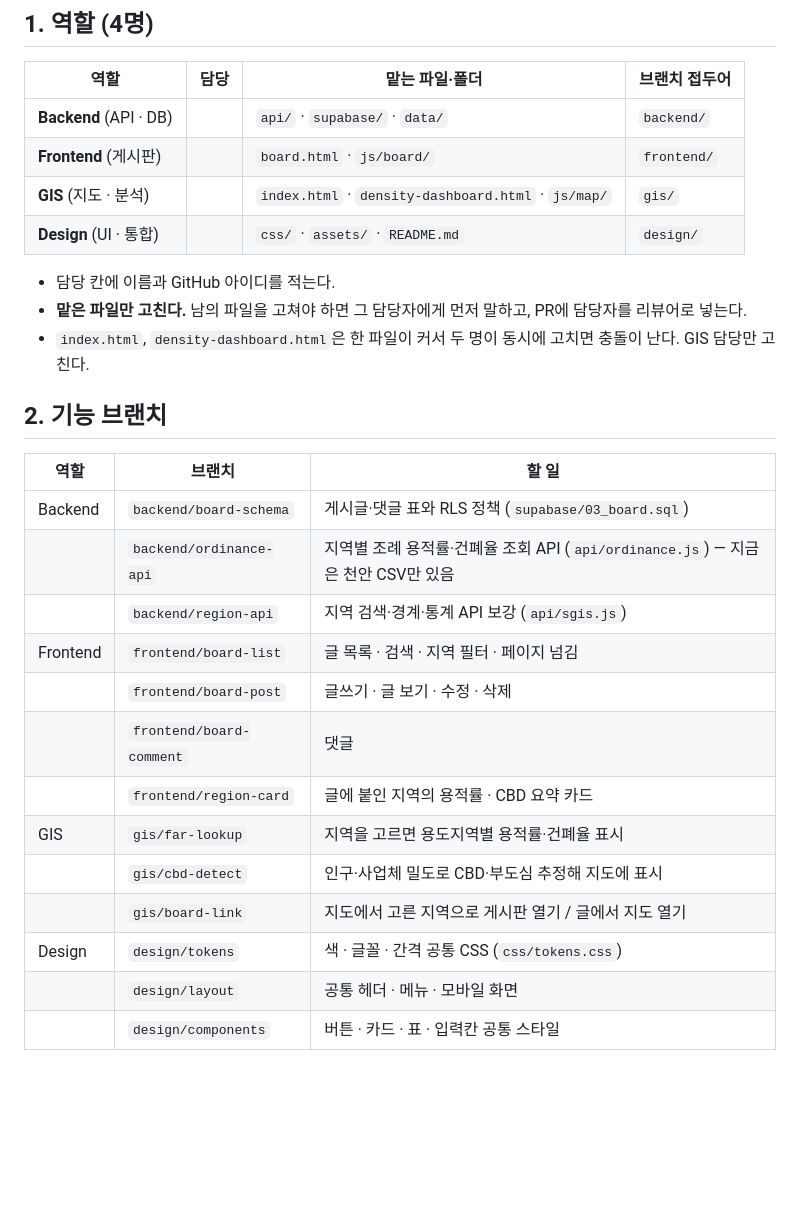
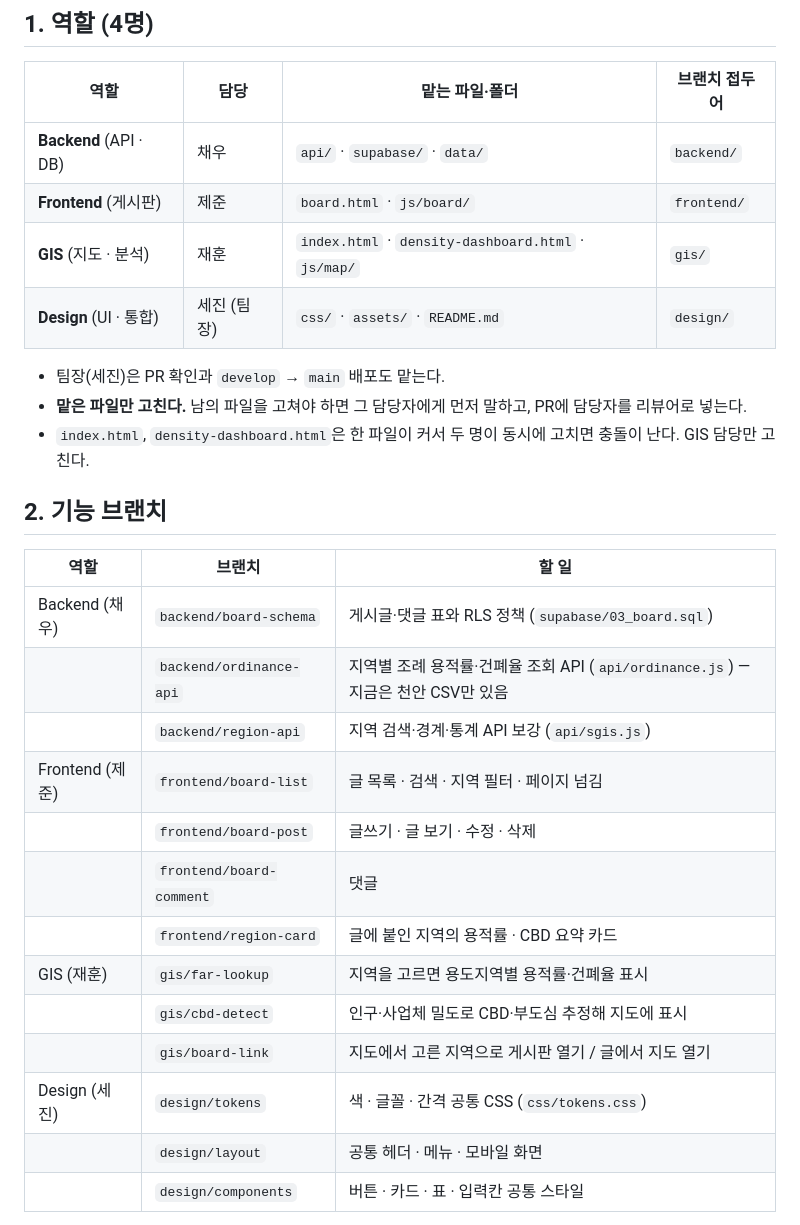
Before and after one commit to chaewoo123/444, a Markdown page: CONTRIBUTING.md, the part around the change. Rendered like a GitHub page; blank space fills up the shorter version.

Commit message:
역할별 담당자 배정 (채우·제준·재훈·세진)
Co-Authored-By: Claude Opus 5.5 <noreply@anthropic.com>

```diff
--- a/CONTRIBUTING.md
+++ b/CONTRIBUTING.md
@@ -6,12 +6,12 @@
 
 | 역할 | 담당 | 맡는 파일·폴더 | 브랜치 접두어 |
 |---|---|---|---|
-| **Backend** (API · DB) | | `api/` · `supabase/` · `data/` | `backend/` |
-| **Frontend** (게시판) | | `board.html` · `js/board/` | `frontend/` |
-| **GIS** (지도 · 분석) | | `index.html` · `density-dashboard.html` · `js/map/` | `gis/` |
-| **Design** (UI · 통합) | | `css/` · `assets/` · `README.md` | `design/` |
+| **Backend** (API · DB) | 채우 | `api/` · `supabase/` · `data/` | `backend/` |
+| **Frontend** (게시판) | 제준 | `board.html` · `js/board/` | `frontend/` |
+| **GIS** (지도 · 분석) | 재훈 | `index.html` · `density-dashboard.html` · `js/map/` | `gis/` |
+| **Design** (UI · 통합) | 세진 (팀장) | `css/` · `assets/` · `README.md` | `design/` |
 
-- 담당 칸에 이름과 GitHub 아이디를 적는다.
+- 팀장(세진)은 PR 확인과 `develop` → `main` 배포도 맡는다.
 - **맡은 파일만 고친다.** 남의 파일을 고쳐야 하면 그 담당자에게 먼저 말하고, PR에 담당자를 리뷰어로 넣는다.
 - `index.html`, `density-dashboard.html`은 한 파일이 커서 두 명이 동시에 고치면 충돌이 난다. GIS 담당만 고친다.
 
@@ -19,17 +19,17 @@
 
 | 역할 | 브랜치 | 할 일 |
 |---|---|---|
-| Backend | `backend/board-schema` | 게시글·댓글 표와 RLS 정책 (`supabase/03_board.sql`) |
+| Backend (채우) | `backend/board-schema` | 게시글·댓글 표와 RLS 정책 (`supabase/03_board.sql`) |
 | | `backend/ordinance-api` | 지역별 조례 용적률·건폐율 조회 API (`api/ordinance.js`) — 지금은 천안 CSV만 있음 |
 | | `backend/region-api` | 지역 검색·경계·통계 API 보강 (`api/sgis.js`) |
-| Frontend | `frontend/board-list` | 글 목록 · 검색 · 지역 필터 · 페이지 넘김 |
+| Frontend (제준) | `frontend/board-list` | 글 목록 · 검색 · 지역 필터 · 페이지 넘김 |
 | | `frontend/board-post` | 글쓰기 · 글 보기 · 수정 · 삭제 |
 | | `frontend/board-comment` | 댓글 |
 | | `frontend/region-card` | 글에 붙인 지역의 용적률 · CBD 요약 카드 |
-| GIS | `gis/far-lookup` | 지역을 고르면 용도지역별 용적률·건폐율 표시 |
+| GIS (재훈) | `gis/far-lookup` | 지역을 고르면 용도지역별 용적률·건폐율 표시 |
 | | `gis/cbd-detect` | 인구·사업체 밀도로 CBD·부도심 추정해 지도에 표시 |
 | | `gis/board-link` | 지도에서 고른 지역으로 게시판 열기 / 글에서 지도 열기 |
-| Design | `design/tokens` | 색 · 글꼴 · 간격 공통 CSS (`css/tokens.css`) |
+| Design (세진) | `design/tokens` | 색 · 글꼴 · 간격 공통 CSS (`css/tokens.css`) |
 | | `design/layout` | 공통 헤더 · 메뉴 · 모바일 화면 |
 | | `design/components` | 버튼 · 카드 · 표 · 입력칸 공통 스타일 |
 
```
